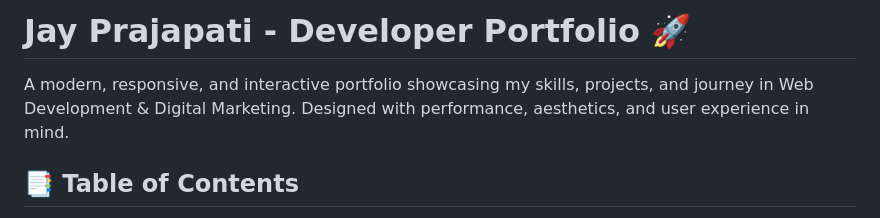
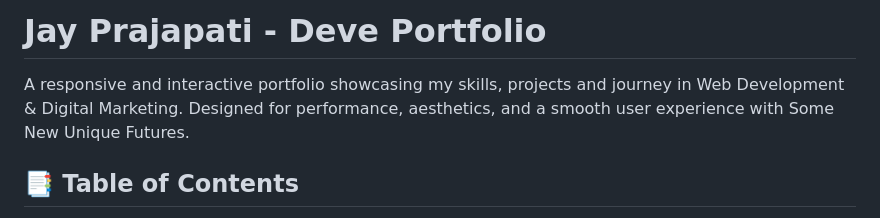
Before and after one commit to jayprajapati-dev/jayprajapati-dev.github.io, a Markdown page: README.md, the part around the change. GitHub-like rendering.

```diff
--- a/README.md
+++ b/README.md
@@ -1,6 +1,6 @@
-# Jay Prajapati - Developer Portfolio 🚀
+# Jay Prajapati - Deve Portfolio
 
-A modern, responsive, and interactive portfolio showcasing my skills, projects, and journey in Web Development & Digital Marketing. Designed with performance, aesthetics, and user experience in mind.
+A responsive and interactive portfolio showcasing my skills, projects and journey in Web Development & Digital Marketing. Designed for performance, aesthetics, and a smooth user experience with Some New Unique Futures.
 
 ## 📑 Table of Contents
 - [Overview](#overview)
```
